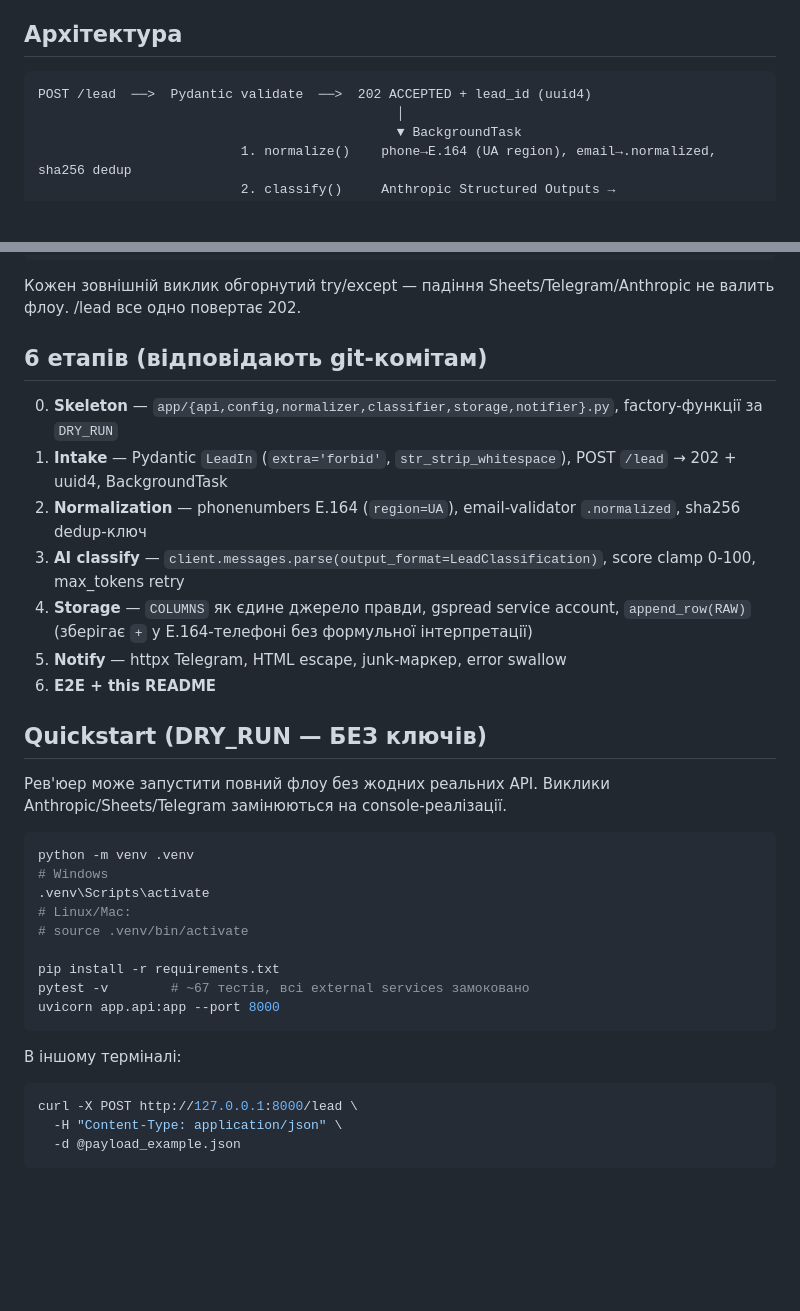
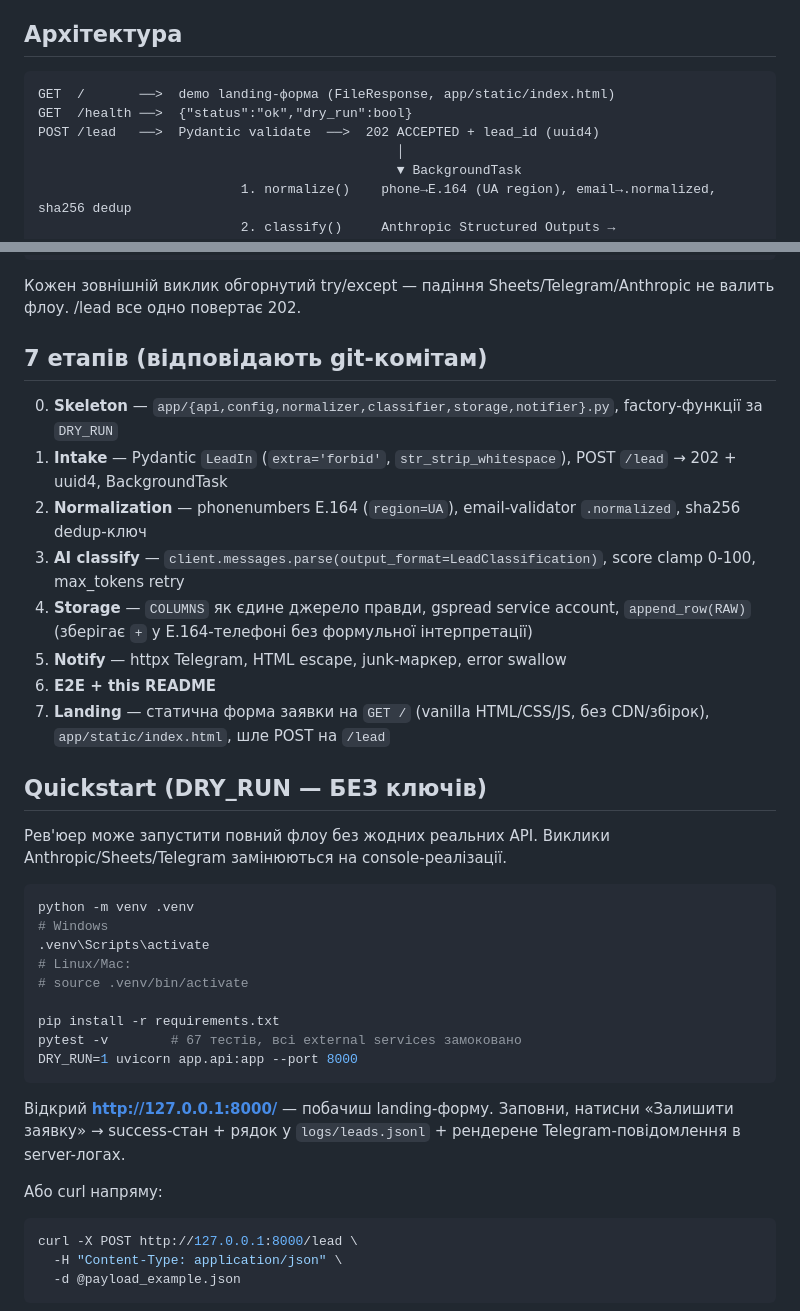
Before and after one commit to akiohiomi-cloud/lead-processor-mvp, a Markdown page: README.md, 2 parts joined by grey strips. GitHub-like rendering; blank space fills up the shorter version.

Commit message:
docs: mention GET / landing form + Stage 7 in README

````diff
--- a/README.md
+++ b/README.md
@@ -7,7 +7,9 @@ MVP backend для обробки заявок з лендінг-форми. POS
 ## Архітектура
 
 ```
-POST /lead  ──>  Pydantic validate  ──>  202 ACCEPTED + lead_id (uuid4)
+GET  /       ──>  demo landing-форма (FileResponse, app/static/index.html)
+GET  /health ──>  {"status":"ok","dry_run":bool}
+POST /lead   ──>  Pydantic validate  ──>  202 ACCEPTED + lead_id (uuid4)
                                               │
                                               ▼ BackgroundTask
                           1. normalize()    phone→E.164 (UA region), email→.normalized, sha256 dedup
@@ -24,7 +26,7 @@ POST /lead  ──>  Pydantic validate  ──>  202 ACCEPTED + lead_id (uuid4)
 
 Кожен зовнішній виклик обгорнутий try/except — падіння Sheets/Telegram/Anthropic не валить флоу. /lead все одно повертає 202.
 
-## 6 етапів (відповідають git-комітам)
+## 7 етапів (відповідають git-комітам)
 
 0. **Skeleton** — `app/{api,config,normalizer,classifier,storage,notifier}.py`, factory-функції за `DRY_RUN`
 1. **Intake** — Pydantic `LeadIn` (`extra='forbid'`, `str_strip_whitespace`), POST `/lead` → 202 + uuid4, BackgroundTask
@@ -33,6 +35,7 @@ POST /lead  ──>  Pydantic validate  ──>  202 ACCEPTED + lead_id (uuid4)
 4. **Storage** — `COLUMNS` як єдине джерело правди, gspread service account, `append_row(RAW)` (зберігає `+` у E.164-телефоні без формульної інтерпретації)
 5. **Notify** — httpx Telegram, HTML escape, junk-маркер, error swallow
 6. **E2E + this README**
+7. **Landing** — статична форма заявки на `GET /` (vanilla HTML/CSS/JS, без CDN/збірок), `app/static/index.html`, шле POST на `/lead`
 
 ## Quickstart (DRY_RUN — БЕЗ ключів)
 
@@ -46,11 +49,13 @@ python -m venv .venv
 # source .venv/bin/activate
 
 pip install -r requirements.txt
-pytest -v        # ~67 тестів, всі external services замоковано
-uvicorn app.api:app --port 8000
+pytest -v        # 67 тестів, всі external services замоковано
+DRY_RUN=1 uvicorn app.api:app --port 8000
 ```
 
-В іншому терміналі:
+Відкрий **http://127.0.0.1:8000/** — побачиш landing-форму. Заповни, натисни «Залишити заявку» → success-стан + рядок у `logs/leads.jsonl` + рендерене Telegram-повідомлення в server-логах.
+
+Або curl напряму:
 
 ```bash
 curl -X POST http://127.0.0.1:8000/lead \
````
